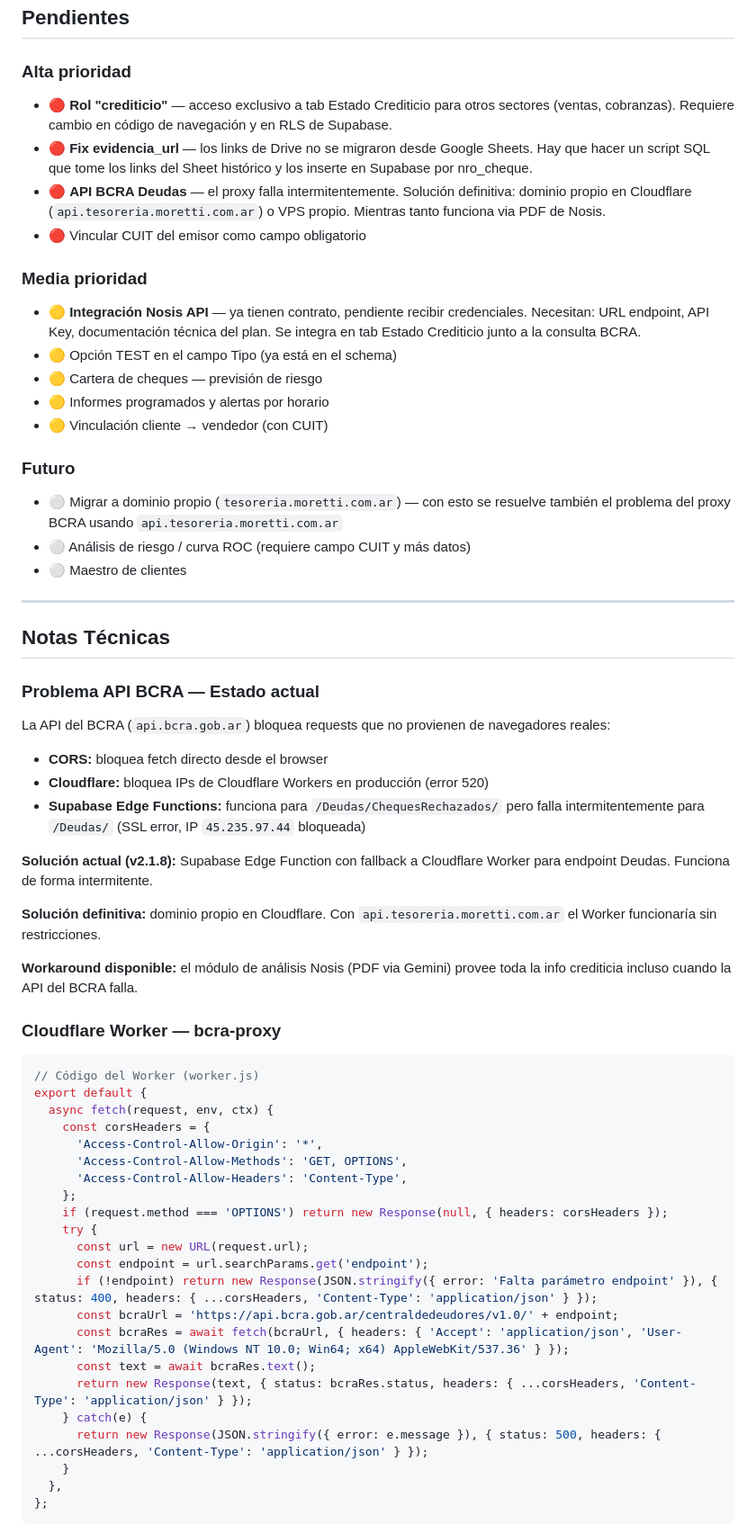
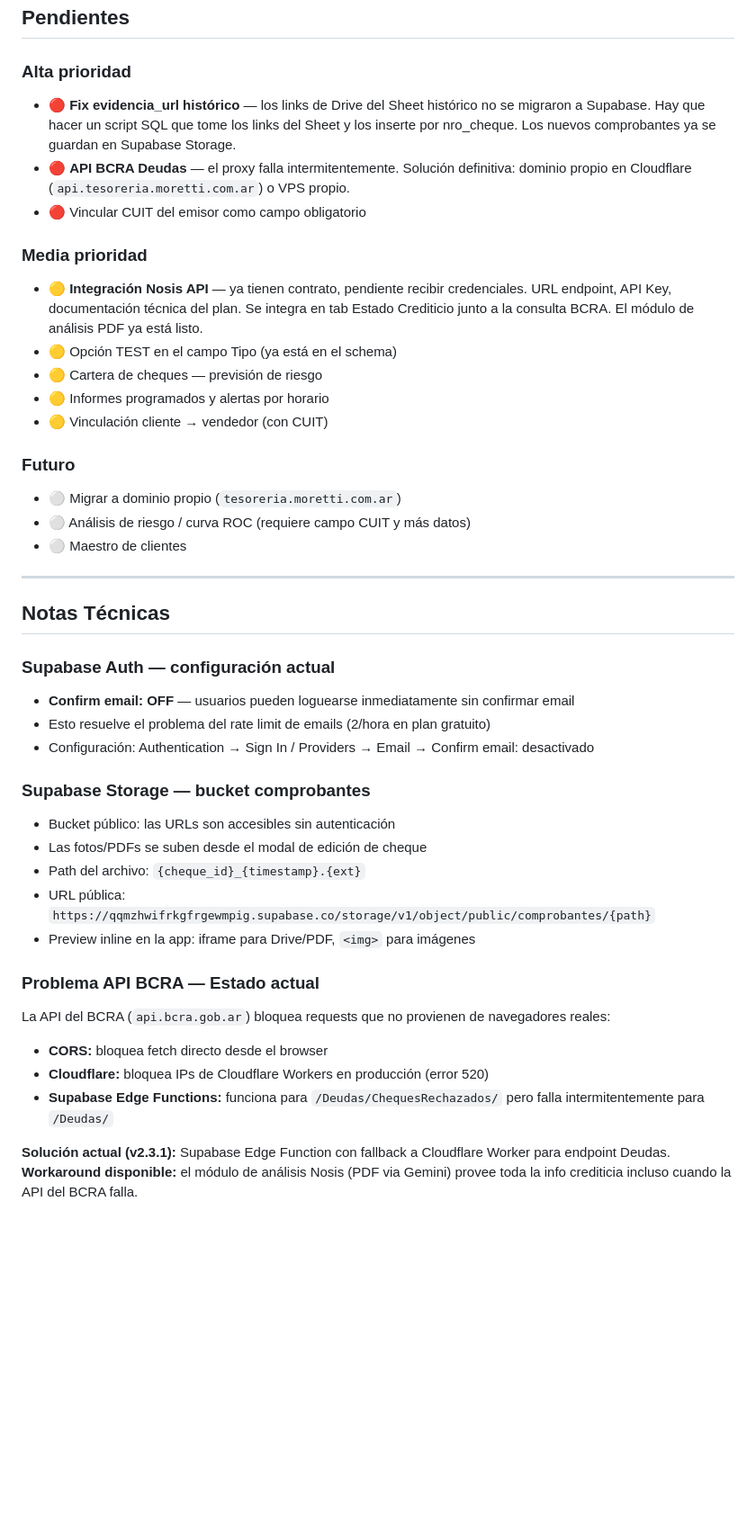
Before and after one commit to marcevsanti-ux/Tesorer-a-Moretti, a Markdown page: doc/tesoreria_moretti_documentacion.md, the part around one of its changes. Shown at 90% size. GitHub-like rendering; blank space fills up the shorter version.

````diff
--- a/doc/tesoreria_moretti_documentacion.md
+++ b/doc/tesoreria_moretti_documentacion.md
@@ -320,20 +375,19 @@ Auditoría completa de movimientos.
 ## Pendientes
 
 ### Alta prioridad
-- 🔴 **Rol "crediticio"** — acceso exclusivo a tab Estado Crediticio para otros sectores (ventas, cobranzas). Requiere cambio en código de navegación y en RLS de Supabase.
-- 🔴 **Fix evidencia_url** — los links de Drive no se migraron desde Google Sheets. Hay que hacer un script SQL que tome los links del Sheet histórico y los inserte en Supabase por nro_cheque.
-- 🔴 **API BCRA Deudas** — el proxy falla intermitentemente. Solución definitiva: dominio propio en Cloudflare (`api.tesoreria.moretti.com.ar`) o VPS propio. Mientras tanto funciona via PDF de Nosis.
+- 🔴 **Fix evidencia_url histórico** — los links de Drive del Sheet histórico no se migraron a Supabase. Hay que hacer un script SQL que tome los links del Sheet y los inserte por nro_cheque. Los nuevos comprobantes ya se guardan en Supabase Storage.
+- 🔴 **API BCRA Deudas** — el proxy falla intermitentemente. Solución definitiva: dominio propio en Cloudflare (`api.tesoreria.moretti.com.ar`) o VPS propio.
 - 🔴 Vincular CUIT del emisor como campo obligatorio
 
 ### Media prioridad
-- 🟡 **Integración Nosis API** — ya tienen contrato, pendiente recibir credenciales. Necesitan: URL endpoint, API Key, documentación técnica del plan. Se integra en tab Estado Crediticio junto a la consulta BCRA.
+- 🟡 **Integración Nosis API** — ya tienen contrato, pendiente recibir credenciales. URL endpoint, API Key, documentación técnica del plan. Se integra en tab Estado Crediticio junto a la consulta BCRA. El módulo de análisis PDF ya está listo.
 - 🟡 Opción TEST en el campo Tipo (ya está en el schema)
 - 🟡 Cartera de cheques — previsión de riesgo
 - 🟡 Informes programados y alertas por horario
 - 🟡 Vinculación cliente → vendedor (con CUIT)
 
 ### Futuro
-- ⚪ Migrar a dominio propio (`tesoreria.moretti.com.ar`) — con esto se resuelve también el problema del proxy BCRA usando `api.tesoreria.moretti.com.ar`
+- ⚪ Migrar a dominio propio (`tesoreria.moretti.com.ar`)
 - ⚪ Análisis de riesgo / curva ROC (requiere campo CUIT y más datos)
 - ⚪ Maestro de clientes
 
@@ -341,41 +395,24 @@ Auditoría completa de movimientos.
 
 ## Notas Técnicas
 
+### Supabase Auth — configuración actual
+- **Confirm email: OFF** — usuarios pueden loguearse inmediatamente sin confirmar email
+- Esto resuelve el problema del rate limit de emails (2/hora en plan gratuito)
+- Configuración: Authentication → Sign In / Providers → Email → Confirm email: desactivado
+
+### Supabase Storage — bucket comprobantes
+- Bucket público: las URLs son accesibles sin autenticación
+- Las fotos/PDFs se suben desde el modal de edición de cheque
+- Path del archivo: `{cheque_id}_{timestamp}.{ext}`
+- URL pública: `https://qqmzhwifrkgfrgewmpig.supabase.co/storage/v1/object/public/comprobantes/{path}`
+- Preview inline en la app: iframe para Drive/PDF, `<img>` para imágenes
+
 ### Problema API BCRA — Estado actual
 La API del BCRA (`api.bcra.gob.ar`) bloquea requests que no provienen de navegadores reales:
 - **CORS:** bloquea fetch directo desde el browser
 - **Cloudflare:** bloquea IPs de Cloudflare Workers en producción (error 520)
-- **Supabase Edge Functions:** funciona para `/Deudas/ChequesRechazados/` pero falla intermitentemente para `/Deudas/` (SSL error, IP `45.235.97.44` bloqueada)
+- **Supabase Edge Functions:** funciona para `/Deudas/ChequesRechazados/` pero falla intermitentemente para `/Deudas/`
 
-**Solución actual (v2.1.8):** Supabase Edge Function con fallback a Cloudflare Worker para endpoint Deudas. Funciona de forma intermitente.
-
-**Solución definitiva:** dominio propio en Cloudflare. Con `api.tesoreria.moretti.com.ar` el Worker funcionaría sin restricciones.
-
+**Solución actual (v2.3.1):** Supabase Edge Function con fallback a Cloudflare Worker para endpoint Deudas.
 **Workaround disponible:** el módulo de análisis Nosis (PDF via Gemini) provee toda la info crediticia incluso cuando la API del BCRA falla.
 
-### Cloudflare Worker — bcra-proxy
-```javascript
-// Código del Worker (worker.js)
-export default {
-  async fetch(request, env, ctx) {
-    const corsHeaders = {
-      'Access-Control-Allow-Origin': '*',
-      'Access-Control-Allow-Methods': 'GET, OPTIONS',
-      'Access-Control-Allow-Headers': 'Content-Type',
-    };
-    if (request.method === 'OPTIONS') return new Response(null, { headers: corsHeaders });
-    try {
-      const url = new URL(request.url);
-      const endpoint = url.searchParams.get('endpoint');
-      if (!endpoint) return new Response(JSON.stringify({ error: 'Falta parámetro endpoint' }), { status: 400, headers: { ...corsHeaders, 'Content-Type': 'application/json' } });
-      const bcraUrl = 'https://api.bcra.gob.ar/centraldedeudores/v1.0/' + endpoint;
-      const bcraRes = await fetch(bcraUrl, { headers: { 'Accept': 'application/json', 'User-Agent': 'Mozilla/5.0 (Windows NT 10.0; Win64; x64) AppleWebKit/537.36' } });
-      const text = await bcraRes.text();
-      return new Response(text, { status: bcraRes.status, headers: { ...corsHeaders, 'Content-Type': 'application/json' } });
-    } catch(e) {
-      return new Response(JSON.stringify({ error: e.message }), { status: 500, headers: { ...corsHeaders, 'Content-Type': 'application/json' } });
-    }
-  },
-};
-```
-
````
Also changed, not shown: other parts of doc/tesoreria_moretti_documentacion.md (+103 -69 lines).
